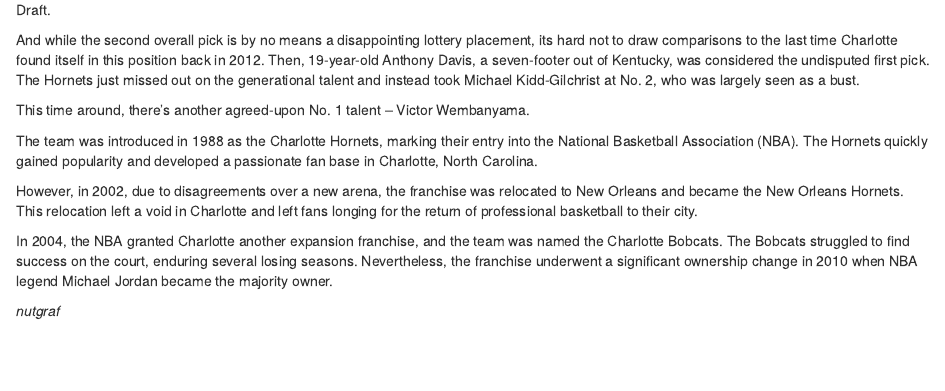
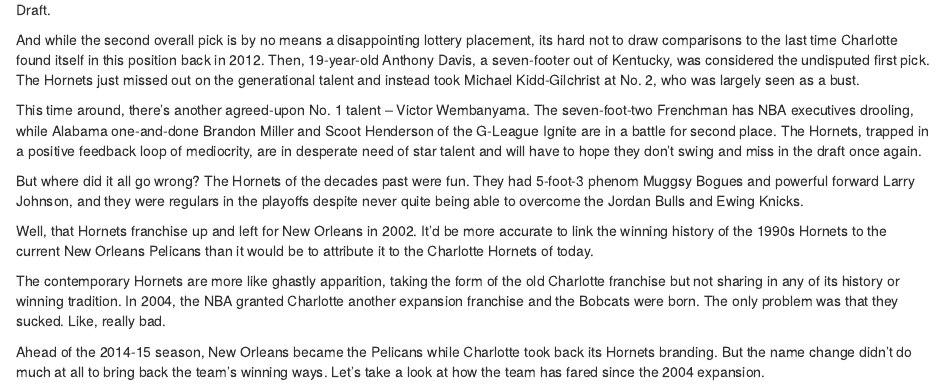
Before and after one commit to lucasthomae/hornets-draft-picks, an R Markdown document (docs/index.Rmd): the page in a window 1100 px wide, from 470 px down. Rendered offline with R 4.5, knitr and Pandoc, with nearby package versions; some code elsewhere in the file could not run offline.

Commit message:
Fixed top of the story

````diff
--- a/docs/index.Rmd
+++ b/docs/index.Rmd
@@ -96,15 +96,15 @@
 
 And while the second overall pick is by no means a disappointing lottery placement, its hard not to draw comparisons to the last time Charlotte found itself in this position back in 2012. Then, 19-year-old Anthony Davis, a seven-footer out of Kentucky, was considered the undisputed first pick. The Hornets just missed out on the generational talent and instead took Michael Kidd-Gilchrist at No. 2, who was largely seen as a bust.
 
-This time around, there's another agreed-upon No. 1 talent -- Victor Wembanyama.
+This time around, there's another agreed-upon No. 1 talent -- Victor Wembanyama. The seven-foot-two Frenchman has NBA executives drooling, while Alabama one-and-done Brandon Miller and Scoot Henderson of the G-League Ignite are in a battle for second place. The Hornets, trapped in a positive feedback loop of mediocrity, are in desperate need of star talent and will have to hope they don't swing and miss in the draft once again.
 
-The team was introduced in 1988 as the Charlotte Hornets, marking their entry into the National Basketball Association (NBA). The Hornets quickly gained popularity and developed a passionate fan base in Charlotte, North Carolina.
+But where did it all go wrong? The Hornets of the decades past were fun. They had 5-foot-3 phenom Muggsy Bogues and powerful forward Larry Johnson, and they were regulars in the playoffs despite never quite being able to overcome the Jordan Bulls and Ewing Knicks.
 
-However, in 2002, due to disagreements over a new arena, the franchise was relocated to New Orleans and became the New Orleans Hornets. This relocation left a void in Charlotte and left fans longing for the return of professional basketball to their city.
+Well, that Hornets franchise up and left for New Orleans in 2002. It'd be more accurate to link the winning history of the 1990s Hornets to the current New Orleans Pelicans than it would be to attribute it to the Charlotte Hornets of today.
 
-In 2004, the NBA granted Charlotte another expansion franchise, and the team was named the Charlotte Bobcats. The Bobcats struggled to find success on the court, enduring several losing seasons. Nevertheless, the franchise underwent a significant ownership change in 2010 when NBA legend Michael Jordan became the majority owner.
+The contemporary Hornets are more like ghastly apparition, taking the form of the old Charlotte franchise but not sharing in any of its history or winning tradition. In 2004, the NBA granted Charlotte another expansion franchise and the Bobcats were born. The only problem was that they sucked. Like, really bad.
 
-*nutgraf*
+Ahead of the 2014-15 season, New Orleans became the Pelicans while Charlotte took back its Hornets branding. But the name change didn't do much at all to bring back the team's winning ways. Let's take a look at how the team has fared since the 2004 expansion.
 
 ```{r}
 ggplot(charlotte_seasons) +
````
Also changed, not shown: 1 other file.
